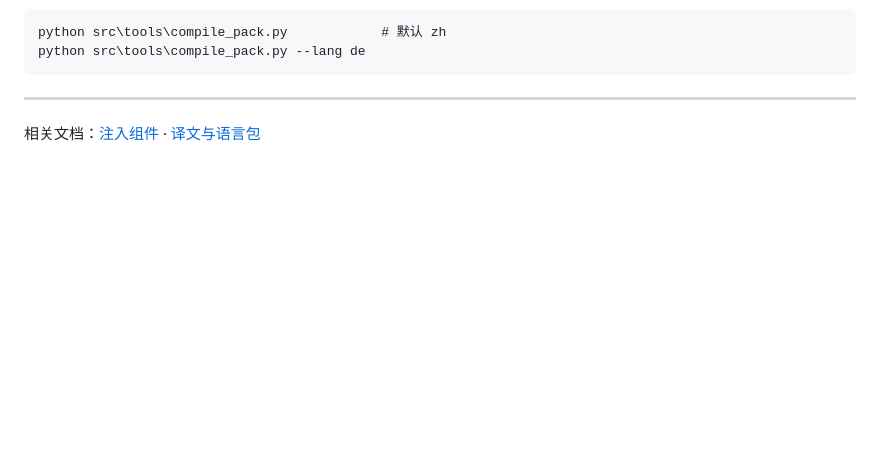
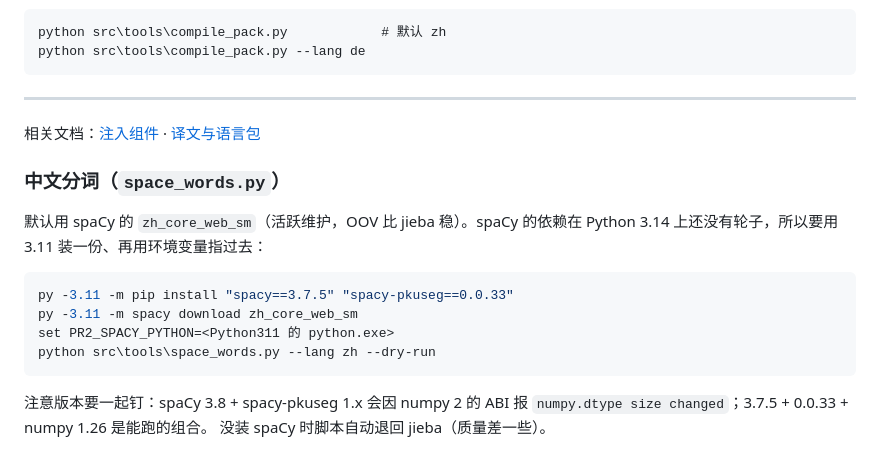
Before and after one commit to mrchenguozheng/Port-Royale-2-Localization, a Markdown page: docs/构建与安装.md, the part around the change. Rendered like a GitHub page; blank space fills up the shorter version.

Commit message:
文档：中文分词改用 spaCy，补 3.11 安装与版本钉法

````diff
--- a/docs/构建与安装.md
+++ b/docs/构建与安装.md
@@ -327,3 +327,19 @@ python src\tools\compile_pack.py --lang de
 ---
 
 相关文档：[注入组件](注入组件.md) · [译文与语言包](译文与语言包.md)
+
+### 中文分词（`space_words.py`）
+
+默认用 spaCy 的 `zh_core_web_sm`（活跃维护，OOV 比 jieba 稳）。spaCy 的依赖在
+Python 3.14 上还没有轮子，所以要用 3.11 装一份、再用环境变量指过去：
+
+```powershell
+py -3.11 -m pip install "spacy==3.7.5" "spacy-pkuseg==0.0.33"
+py -3.11 -m spacy download zh_core_web_sm
+set PR2_SPACY_PYTHON=<Python311 的 python.exe>
+python src\tools\space_words.py --lang zh --dry-run
+```
+
+注意版本要一起钉：spaCy 3.8 + spacy-pkuseg 1.x 会因 numpy 2 的 ABI 报
+`numpy.dtype size changed`；3.7.5 + 0.0.33 + numpy 1.26 是能跑的组合。
+没装 spaCy 时脚本自动退回 jieba（质量差一些）。
````
Also changed, not shown: docs/翻译局限.md (+4 -2 lines).
